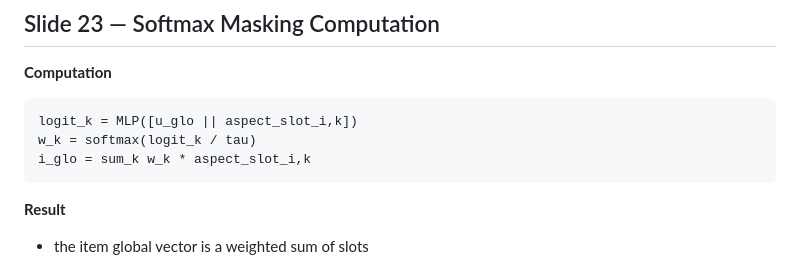
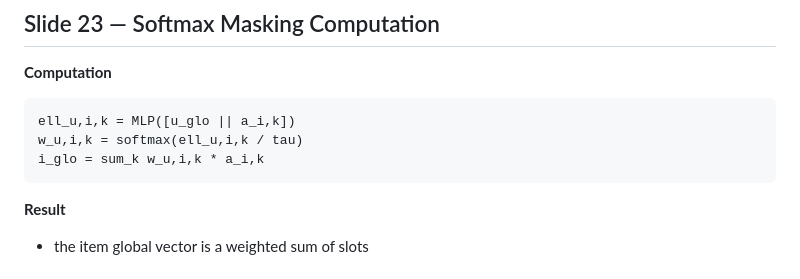
Before and after one commit to beckyhsuxp/RA-GARK, a Markdown page: Document/notes/SLIDES.md, the part around the change. GitHub-like rendering.

Commit message:
notes: align softmax masking formulas with thesis

````diff
--- a/Document/notes/SLIDES.md
+++ b/Document/notes/SLIDES.md
@@ -395,9 +395,9 @@ choose the slot for each user-item pair
 **Computation**
 
 ```text
-logit_k = MLP([u_glo || aspect_slot_i,k])
-w_k = softmax(logit_k / tau)
-i_glo = sum_k w_k * aspect_slot_i,k
+ell_u,i,k = MLP([u_glo || a_i,k])
+w_u,i,k = softmax(ell_u,i,k / tau)
+i_glo = sum_k w_u,i,k * a_i,k
 ```
 
 **Result**
````
Also changed, not shown: Document/notes/script.md (+1 -1 lines).
